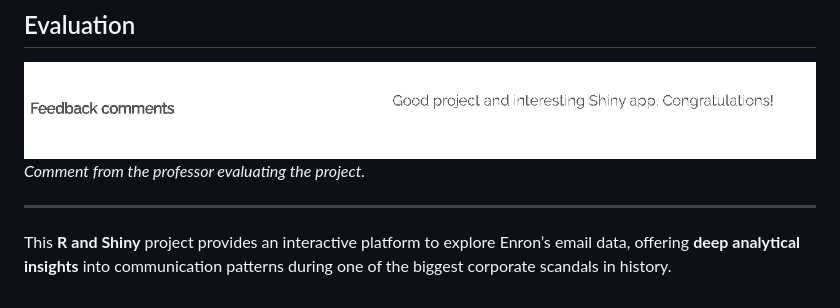
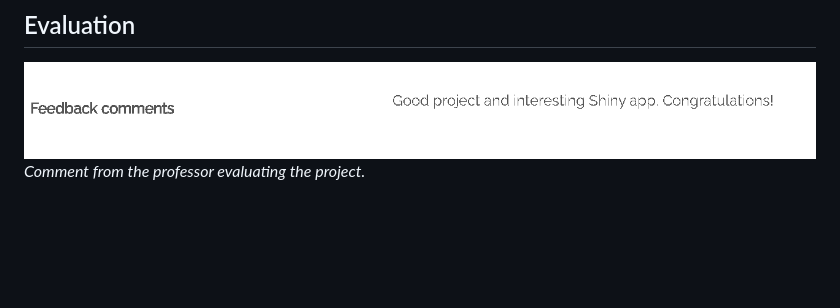
Before and after one commit to nguyenpham0297/enron_case, a Markdown page: README.md, the part around the change. Drawn GitHub-style; blank space fills up the shorter version.

```diff
--- a/README.md
+++ b/README.md
@@ -61,6 +61,3 @@ To run the Shiny app:
 ## Evaluation
 ![Enron_shiny](comment_prof.png)
 *Comment from the professor evaluating the project.*
-
----
-This **R and Shiny** project provides an interactive platform to explore Enron’s email data, offering **deep analytical insights** into communication patterns during one of the biggest corporate scandals in history.
```
